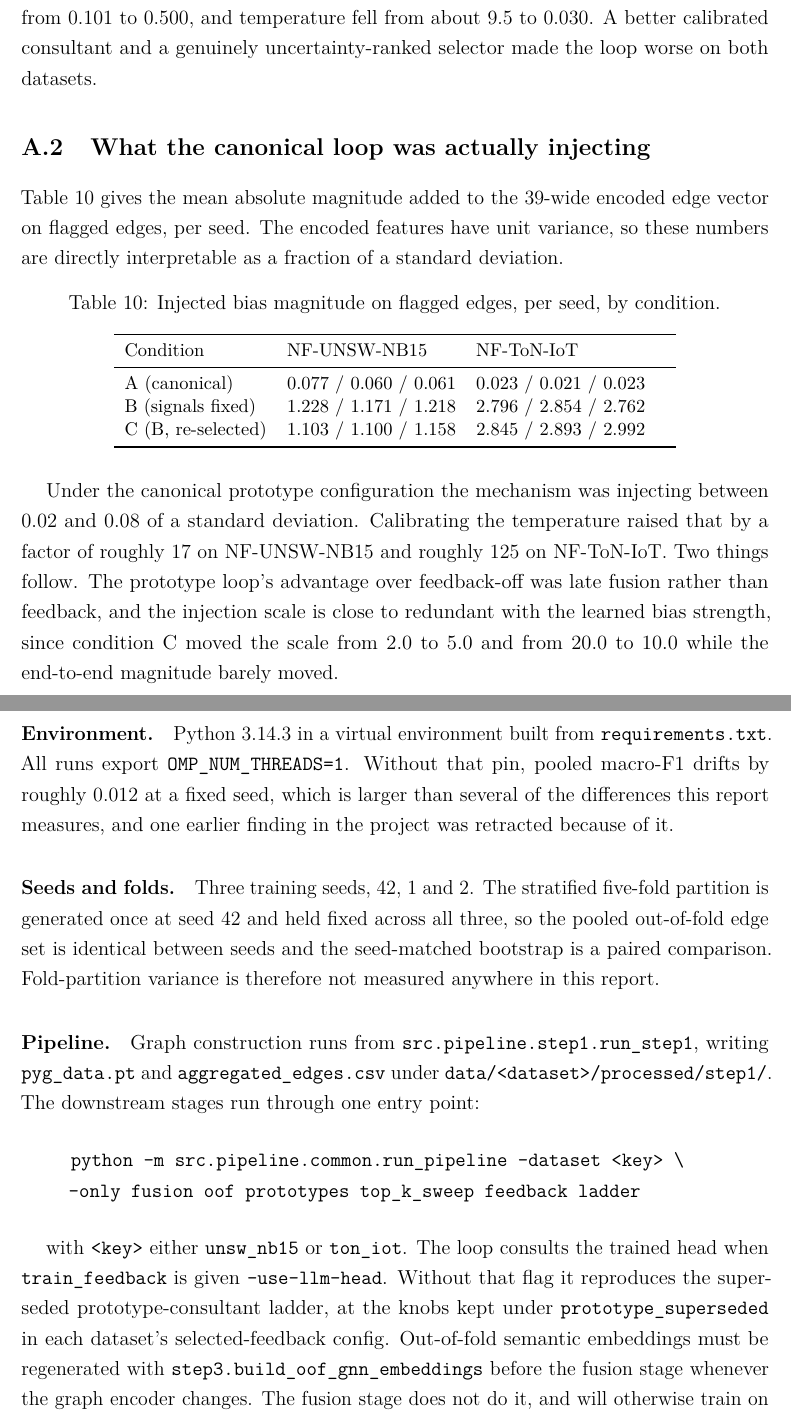
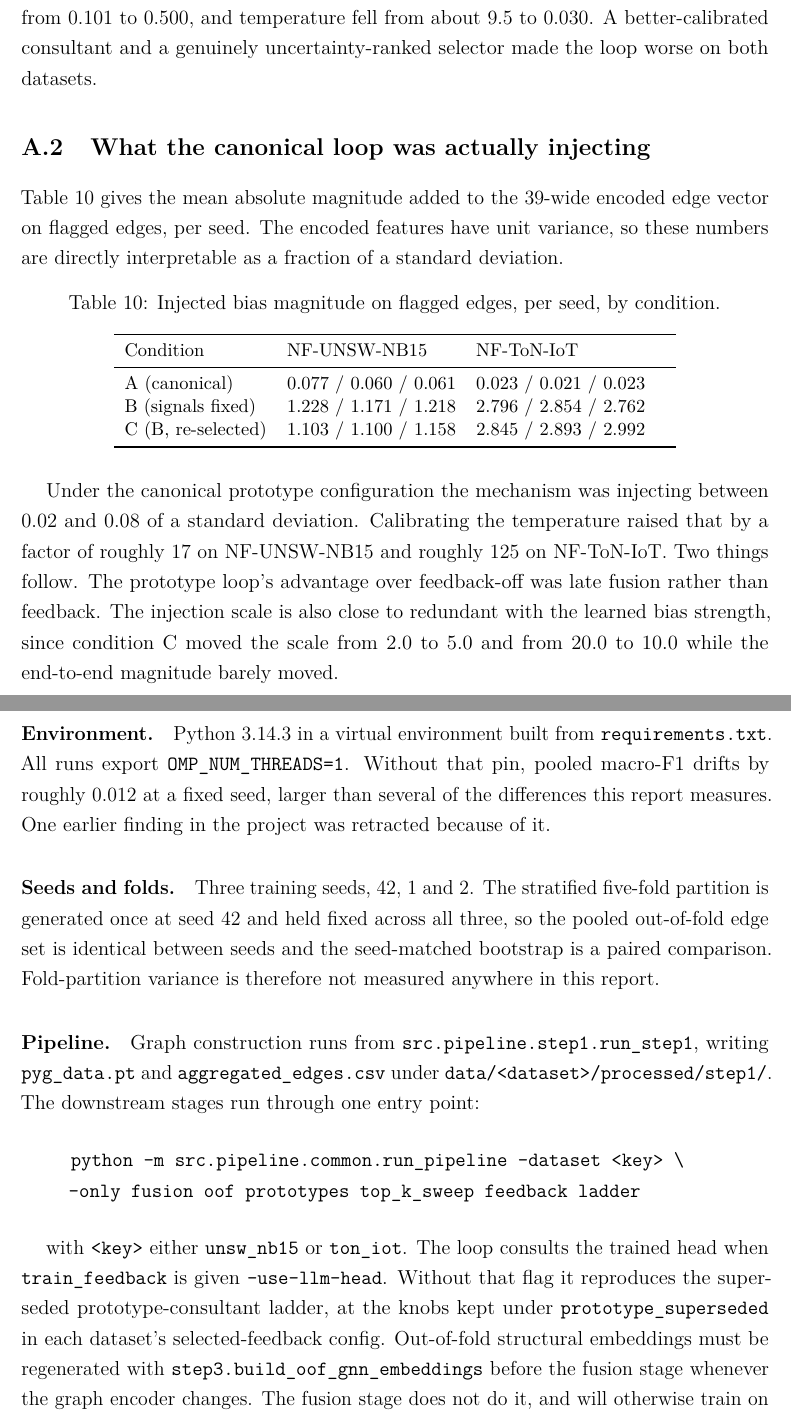
Before and after one commit to alialzein01/LLM-G-IDS, a LaTeX paper (docs/research_report/main.tex, which reads docs/research_report/sections/07_appendices.tex): two parts of pages 56 and 60 of 61, joined at a grey line, cut so that both start at the same text. Compiled offline with pdfLaTeX.

Commit message:
Appendices: editing pass, and a factual error in Reproducibility
Prose only, except one correction noted below. Verified before committing:
every numeric value identical, all 156 LaTeX commands identical, all six
table environments byte-identical end to end so no table body or tabular
row was touched, the three \input lines and 33 \texttt intact, zero em
dashes, semicolons unchanged at 1, build clean with no overfull boxes,
audit 0 unknown numbers and 0 banned terms.

The correction. Appendix C said "Out-of-fold SEMANTIC embeddings must be
regenerated with step3.build_oof_gnn_embeddings before the fusion stage
whenever the graph encoder changes." That module's own docstring says it
writes step3_gnn/edge_embeddings_oof.pt, [E, 64], by training a fresh
GATEdgeClassifier per fold: structural embeddings, not semantic. The
instruction was wrong and a reader following it would have looked for the
wrong artifact. Now "structural".

Also hyphenated "A better calibrated consultant", which parsed as "better"
modifying "calibrated consultant".

Style fixes: three appended "which is..." appositives removed, a count
announcement whose payload was a single joined sentence now split so the
count matches, and three ", and" chains split, including one in the Checks
paragraph where a second script's description read as another item in the
allowlist.

Co-Authored-By: Claude Opus 5 <noreply@anthropic.com>

```diff
--- a/docs/research_report/sections/07_appendices.tex
+++ b/docs/research_report/sections/07_appendices.tex
@@ -55,7 +55,7 @@ from 0.8975 to between 0.524 and 0.548, the consultant's maximum softmax probabi
 from 0.102 to 0.487, and the temperature fell from about 9.4 to 0.105. On NF-ToN-IoT the
 selector head moved from 0.029 to 0.065 up to 0.293 to 0.333, disagreement fell from 0.8988
 to between 0.580 and 0.638, maximum probability rose from 0.101 to 0.500, and temperature
-fell from about 9.5 to 0.030. A better calibrated consultant and a genuinely
+fell from about 9.5 to 0.030. A better-calibrated consultant and a genuinely
 uncertainty-ranked selector made the loop worse on both datasets.
 
 \subsection{What the canonical loop was actually injecting}
@@ -84,7 +84,7 @@ C (B, re-selected)   & 1.103 / 1.100 / 1.158 & 2.845 / 2.893 / 2.992 & \\
 Under the canonical prototype configuration the mechanism was injecting between 0.02 and 0.08
 of a standard deviation. Calibrating the temperature raised that by a factor of roughly 17 on
 NF-UNSW-NB15 and roughly 125 on NF-ToN-IoT. Two things follow. The prototype loop's advantage
-over feedback-off was late fusion rather than feedback, and the injection scale is close to
+over feedback-off was late fusion rather than feedback. The injection scale is also close to
 redundant with the learned bias strength, since condition C moved the scale from 2.0 to 5.0 and
 from 20.0 to 10.0 while the end-to-end magnitude barely moved.
 
@@ -213,8 +213,8 @@ writes its own artifact:
 
 \paragraph{Environment.} Python 3.14.3 in a virtual environment built from
 \texttt{requirements.txt}. All runs export \texttt{OMP\_NUM\_THREADS=1}. Without that pin,
-pooled macro-F1 drifts by roughly 0.012 at a fixed seed, which is larger than several of the
-differences this report measures, and one earlier finding in the project was retracted because
+pooled macro-F1 drifts by roughly 0.012 at a fixed seed, larger than several of the
+differences this report measures. One earlier finding in the project was retracted because
 of it.
 
 \paragraph{Seeds and folds.} Three training seeds, 42, 1 and 2. The stratified five-fold
@@ -235,7 +235,7 @@ stages run through one entry point:
 with \texttt{<key>} either \texttt{unsw\_nb15} or \texttt{ton\_iot}. The loop consults
 the trained head when \texttt{train\_feedback} is given \texttt{--use-llm-head}. Without
 that flag it reproduces the superseded prototype-consultant ladder, at the knobs kept under
-\texttt{prototype\_superseded} in each dataset's selected-feedback config. Out-of-fold semantic embeddings must be
+\texttt{prototype\_superseded} in each dataset's selected-feedback config. Out-of-fold structural embeddings must be
 regenerated with
 \texttt{step3.build\_oof\_gnn\_embeddings} before the fusion stage whenever the graph
 encoder changes. The fusion stage does not do it, and will otherwise train on stale
```
Also changed, not shown: docs/research_report/sections/07_appendices.tex (8 more changed lines), 1 other file.
